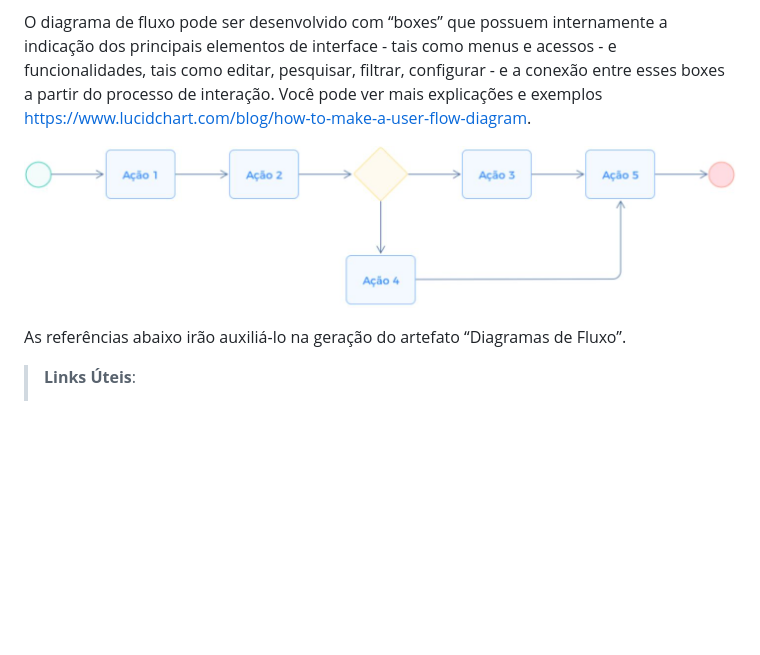
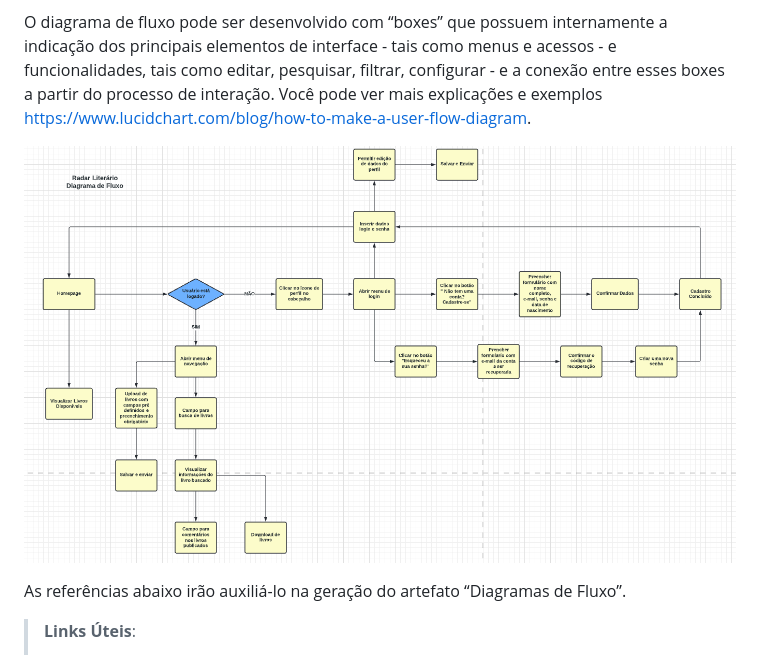
Before and after one commit to ICEI-PUC-Minas-PMV-ADS/pmv-ads-2022-1-e2-proj-int-t1-radar-literario, a Markdown page: docs/04-Projeto de Interface.md, the part around the change. Rendered like a GitHub page; pictures changed too: docs/img/diagrama-fluxo-usuario.png (added), docs/img/diagramafluxo2.jpg (deleted); blank space fills up the shorter version.

Commit message:
Imagem diagrama de fluxo.

```diff
--- a/docs/04-Projeto de Interface.md
+++ b/docs/04-Projeto de Interface.md
@@ -13,7 +13,7 @@ O diagrama apresenta o estudo do fluxo de interação do usuário com o sistema
 
 O diagrama de fluxo pode ser desenvolvido com “boxes” que possuem internamente a indicação dos principais elementos de interface - tais como menus e acessos - e funcionalidades, tais como editar, pesquisar, filtrar, configurar - e a conexão entre esses boxes a partir do processo de interação. Você pode ver mais explicações e exemplos https://www.lucidchart.com/blog/how-to-make-a-user-flow-diagram.
 
-![Exemplo de Diagrama de Fluxo](img/diagramafluxo2.jpg)
+![Exemplo de Diagrama de Fluxo](img/diagrama-fluxo-usuario.png)
 
 As referências abaixo irão auxiliá-lo na geração do artefato “Diagramas de Fluxo”.
 
```
